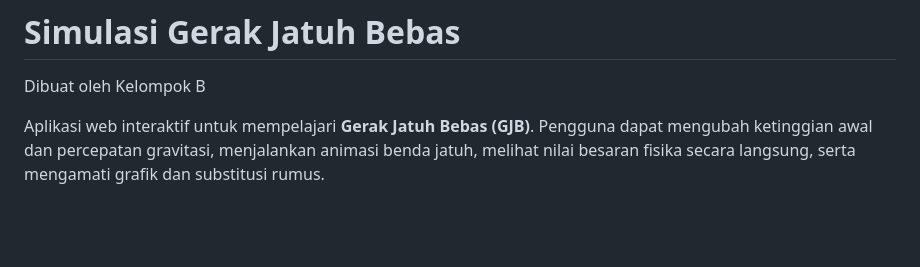
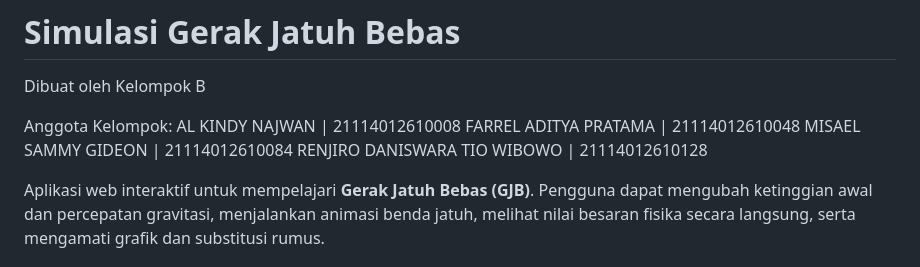
Before and after one commit to 4dityuh/simulasi-fisika-GJB-Kelompok-B, a Markdown page: README.md, the part around the change. Rendered like a GitHub page; blank space fills up the shorter version.

```diff
--- a/README.md
+++ b/README.md
@@ -1,6 +1,12 @@
 # Simulasi Gerak Jatuh Bebas
 
 Dibuat oleh Kelompok B
+
+Anggota Kelompok:
+AL KINDY NAJWAN | 21114012610008
+FARREL ADITYA PRATAMA | 21114012610048
+MISAEL SAMMY GIDEON | 21114012610084
+RENJIRO DANISWARA TIO WIBOWO | 21114012610128
 
 Aplikasi web interaktif untuk mempelajari **Gerak Jatuh Bebas (GJB)**. Pengguna dapat mengubah ketinggian awal dan percepatan gravitasi, menjalankan animasi benda jatuh, melihat nilai besaran fisika secara langsung, serta mengamati grafik dan substitusi rumus.
 
```
